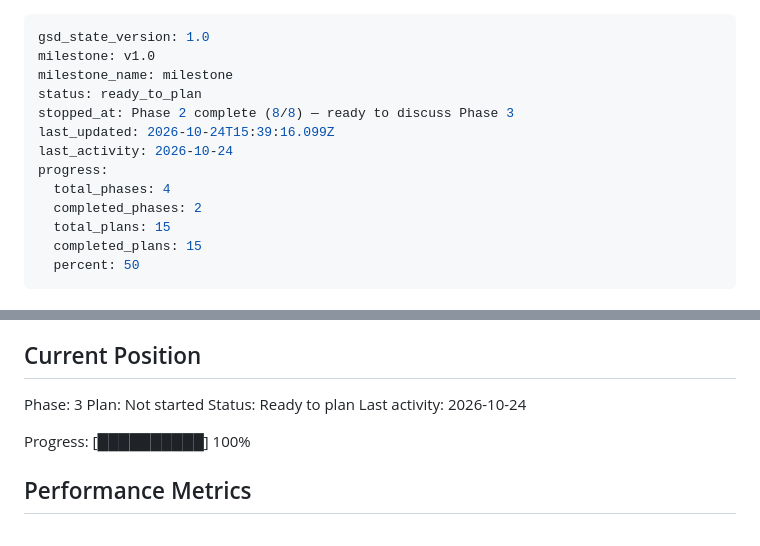
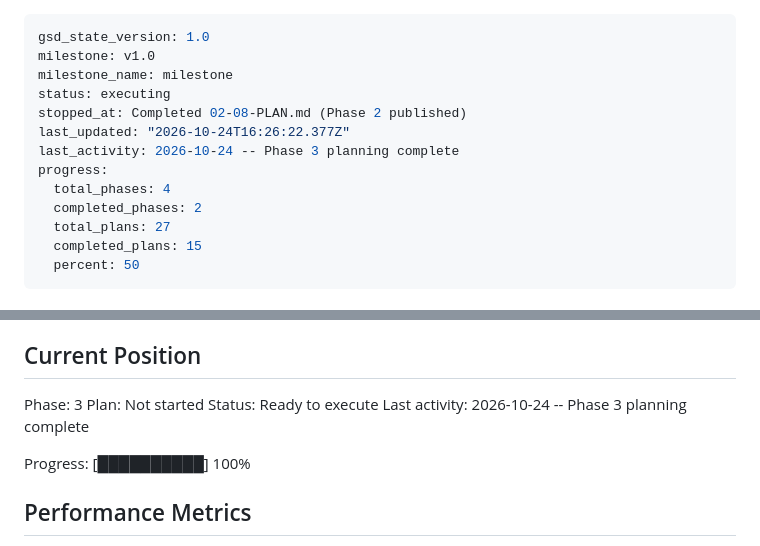
Before and after one commit to lyonsv/cmo-2x-teardown, a Markdown page: .planning/STATE.md, 2 parts joined by grey strips. Drawn GitHub-style.

Commit message:
docs(03): create phase plan

```diff
--- a/.planning/STATE.md
+++ b/.planning/STATE.md
@@ -2,14 +2,14 @@
 gsd_state_version: 1.0
 milestone: v1.0
 milestone_name: milestone
-status: ready_to_plan
-stopped_at: Phase 2 complete (8/8) — ready to discuss Phase 3
-last_updated: 2026-10-24T15:39:16.099Z
-last_activity: 2026-10-24
+status: executing
+stopped_at: Completed 02-08-PLAN.md (Phase 2 published)
+last_updated: "2026-10-24T16:26:22.377Z"
+last_activity: 2026-10-24 -- Phase 3 planning complete
 progress:
   total_phases: 4
   completed_phases: 2
-  total_plans: 15
+  total_plans: 27
   completed_plans: 15
   percent: 50
 ---
@@ -27,8 +27,8 @@ See: .planning/PROJECT.md (updated 2026-10-24)
 
 Phase: 3
 Plan: Not started
-Status: Ready to plan
-Last activity: 2026-10-24
+Status: Ready to execute
+Last activity: 2026-10-24 -- Phase 3 planning complete
 
 Progress: [██████████] 100%
 
```
